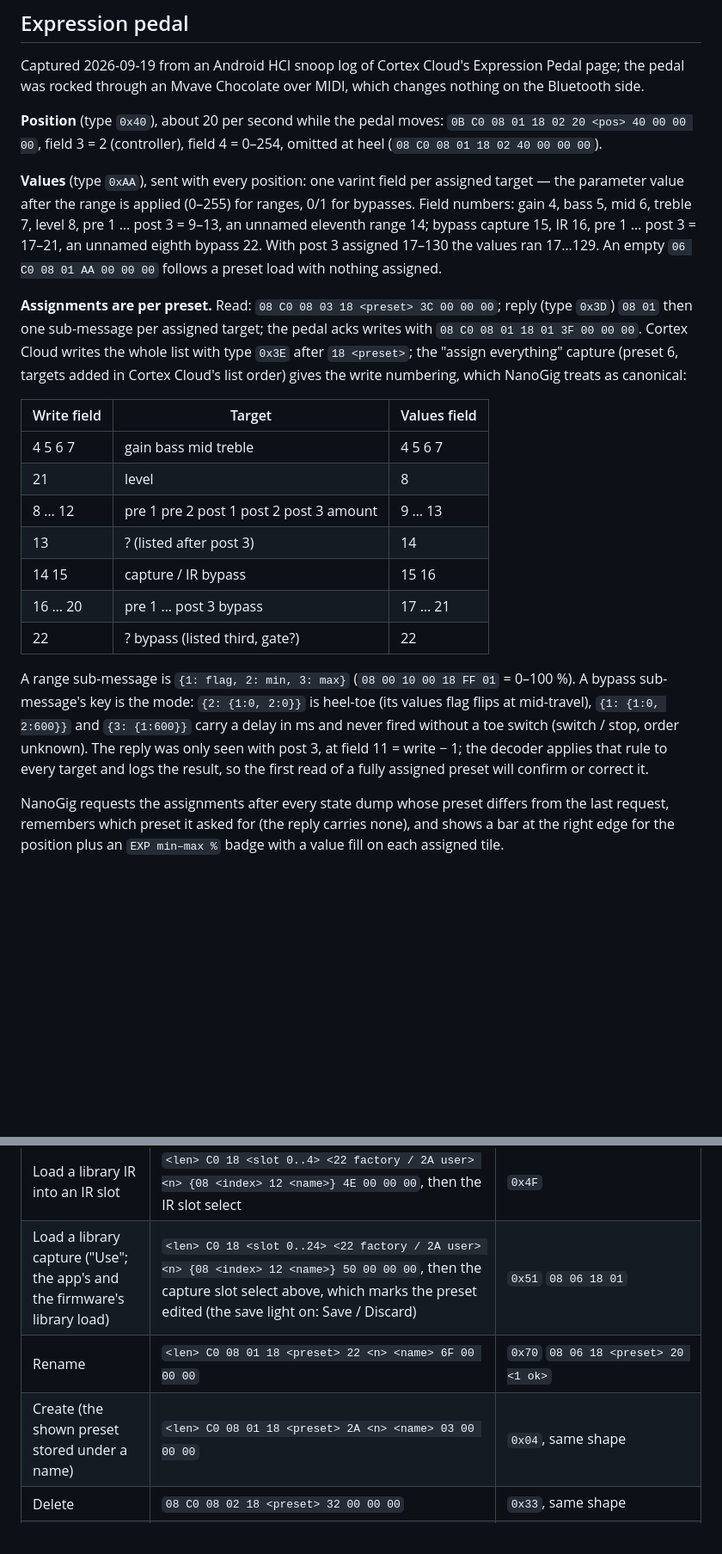
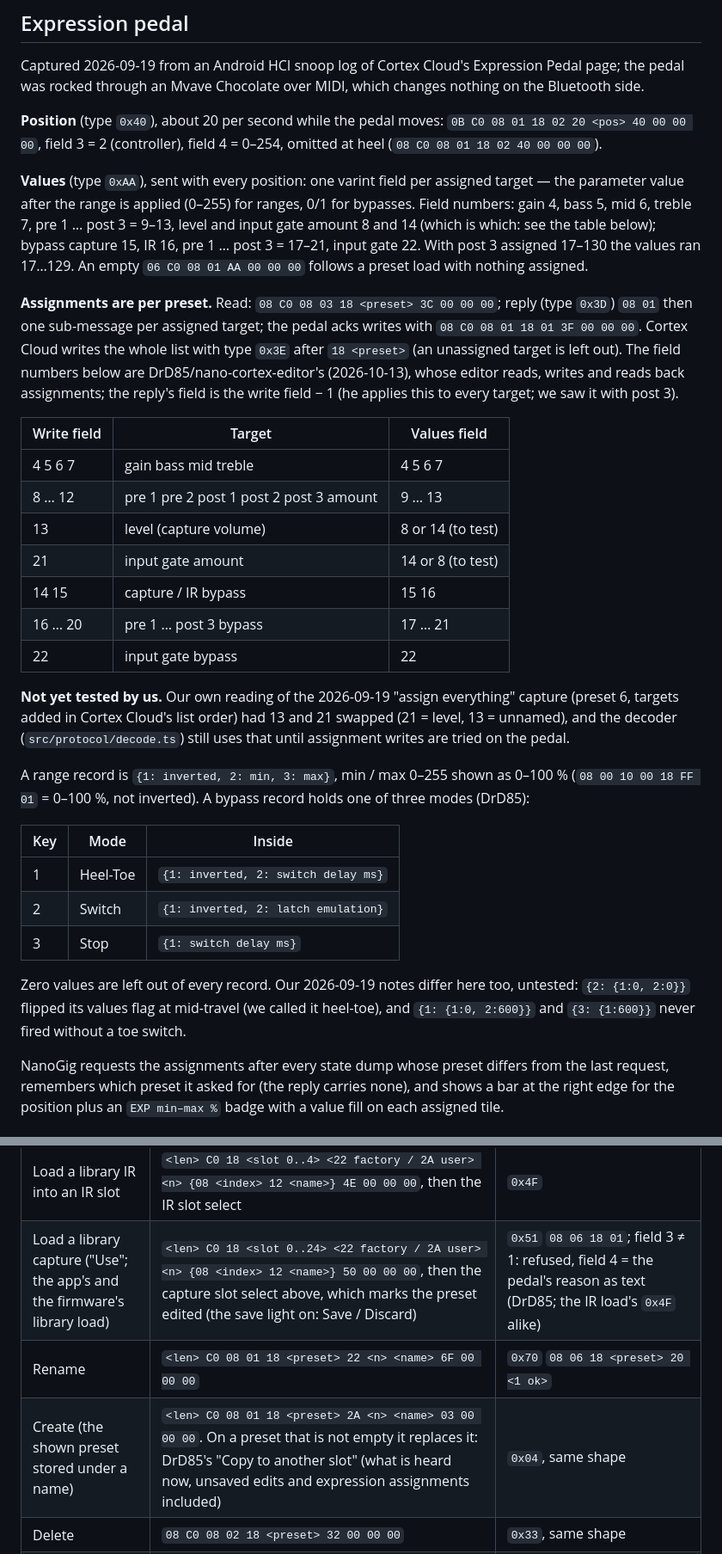
Before and after one commit to johnnyborjomi/NanoGig, a Markdown page: docs/PROTOCOL.md, 2 parts joined by grey strips. Shown at 86% size. Rendered like a GitHub page; blank space fills up the shorter version.

Commit message:
Protocol notes from DrD85's editor: settings fields, expression assignment numbering and modes, message names
Co-Authored-By: Claude Opus 5.5 <noreply@anthropic.com>

```diff
--- a/docs/PROTOCOL.md
+++ b/docs/PROTOCOL.md
@@ -267,33 +280,44 @@ pedal was rocked through an Mvave Chocolate over MIDI, which changes nothing on
 
 **Values** (type `0xAA`), sent with every position: one varint field per assigned target — the
 parameter value after the range is applied (0–255) for ranges, 0/1 for bypasses. Field numbers:
-gain 4, bass 5, mid 6, treble 7, level 8, pre 1 … post 3 = 9–13, an unnamed eleventh range 14;
-bypass capture 15, IR 16, pre 1 … post 3 = 17–21, an unnamed eighth bypass 22. With post 3
+gain 4, bass 5, mid 6, treble 7, pre 1 … post 3 = 9–13, level and input gate amount 8 and 14 (which
+is which: see the table below); bypass capture 15, IR 16, pre 1 … post 3 = 17–21, input gate 22. With post 3
 assigned 17–130 the values ran 17…129. An empty `06 C0 08 01 AA 00 00 00` follows a preset load
 with nothing assigned.
 
 **Assignments are per preset.** Read: `08 C0 08 03 18 <preset> 3C 00 00 00`; reply (type
 `0x3D`) `08 01` then one sub-message per assigned target; the pedal acks writes with
 `08 C0 08 01 18 01 3F 00 00 00`. Cortex Cloud writes the whole list with type `0x3E` after
-`18 <preset>`; the "assign everything" capture (preset 6, targets added in Cortex Cloud's list
-order) gives the write numbering, which NanoGig treats as canonical:
+`18 <preset>` (an unassigned target is left out). The field numbers below are
+DrD85/nano-cortex-editor's (2026-10-13), whose editor reads, writes and reads back assignments; the reply's field
+is the write field − 1 (he applies this to every target; we saw it with post 3).
 
 | Write field | Target                | Values field |
 | ----------- | --------------------- | ------------ |
 | 4 5 6 7     | gain bass mid treble  | 4 5 6 7      |
-| 21          | level                 | 8            |
 | 8 … 12      | pre 1 pre 2 post 1 post 2 post 3 amount | 9 … 13 |
-| 13          | ? (listed after post 3) | 14         |
+| 13          | level (capture volume) | 8 or 14 (to test) |
+| 21          | input gate amount     | 14 or 8 (to test) |
 | 14 15       | capture / IR bypass   | 15 16        |
 | 16 … 20     | pre 1 … post 3 bypass | 17 … 21      |
-| 22          | ? bypass (listed third, gate?) | 22  |
+| 22          | input gate bypass     | 22           |
 
-A range sub-message is `{1: flag, 2: min, 3: max}` (`08 00 10 00 18 FF 01` = 0–100 %). A bypass
-sub-message's key is the mode: `{2: {1:0, 2:0}}` is heel-toe (its values flag flips at
-mid-travel), `{1: {1:0, 2:600}}` and `{3: {1:600}}` carry a delay in ms and never fired without
-a toe switch (switch / stop, order unknown). The reply was only seen with post 3, at field 11 =
-write − 1; the decoder applies that rule to every target and logs the result, so the first
-read of a fully assigned preset will confirm or correct it.
+**Not yet tested by us.** Our own reading of the 2026-09-19 "assign everything" capture (preset 6, targets added
+in Cortex Cloud's list order) had 13 and 21 swapped (21 = level, 13 = unnamed), and the decoder
+(`src/protocol/decode.ts`) still uses that until assignment writes are tried on the pedal.
+
+A range record is `{1: inverted, 2: min, 3: max}`, min / max 0–255 shown as 0–100 % (`08 00 10 00 18 FF 01` =
+0–100 %, not inverted). A bypass record holds one of three modes (DrD85):
+
+| Key | Mode | Inside |
+| --- | --- | --- |
+| 1 | Heel-Toe | `{1: inverted, 2: switch delay ms}` |
+| 2 | Switch | `{1: inverted, 2: latch emulation}` |
+| 3 | Stop | `{1: switch delay ms}` |
+
+Zero values are left out of every record. Our 2026-09-19 notes differ here too, untested: `{2: {1:0, 2:0}}`
+flipped its values flag at mid-travel (we called it heel-toe), and `{1: {1:0, 2:600}}` and `{3: {1:600}}`
+never fired without a toe switch.
 
 NanoGig requests the assignments after every state dump whose preset differs from the last
 request, remembers which preset it asked for (the reply carries none), and shows a bar at the
@@ -326,9 +350,9 @@ preset is only saved by the pedal's save button) except rename / create / delete
 | Preview a library capture | `<len> C0 <1A factory / 22 user> <n> {08 <index> 12 <name>} 40 01 96 00 00 00`: Cortex Cloud's play button on a library capture. Heard at once over the preset's own, no slot of the pedal's touched, **not an edit**: the save light stays off (board, 2026-10-11). The pedal has no load into the preset itself (Cortex Cloud has none either): the edit is the "Use" below. **Never while the capture is off: that hung the pedal (2026-10-11)**; the app turns it on (slot 6) and waits for a state read showing it on | `0x97` `08 06 18 01 22 {12 <name> 1A <hash>}` |
 | Stop the preview | `0D C0 10 <ms since 1970, varint> 18 00 94 00 00 00`: Cortex Cloud's stop button (HCI snoop 2026-10-11, byte-exact). The saved capture plays again. A "Use" ends a preview without it. Neither a reselect of the preset's own capture nor a load of the shown preset ends one (board, 2026-10-11) | `0x95` `08 01 10 <the same ms> 18 01` |
 | Load a library IR into an IR slot | `<len> C0 18 <slot 0..4> <22 factory / 2A user> <n> {08 <index> 12 <name>} 4E 00 00 00`, then the IR slot select | `0x4F` |
-| Load a library capture ("Use"; the app's and the firmware's library load) | `<len> C0 18 <slot 0..24> <22 factory / 2A user> <n> {08 <index> 12 <name>} 50 00 00 00`, then the capture slot select above, which marks the preset edited (the save light on: Save / Discard) | `0x51` `08 06 18 01` |
+| Load a library capture ("Use"; the app's and the firmware's library load) | `<len> C0 18 <slot 0..24> <22 factory / 2A user> <n> {08 <index> 12 <name>} 50 00 00 00`, then the capture slot select above, which marks the preset edited (the save light on: Save / Discard) | `0x51` `08 06 18 01`; field 3 ≠ 1: refused, field 4 = the pedal's reason as text (DrD85; the IR load's `0x4F` alike) |
 | Rename | `<len> C0 08 01 18 <preset> 22 <n> <name> 6F 00 00 00` | `0x70` `08 06 18 <preset> 20 <1 ok>` |
-| Create (the shown preset stored under a name) | `<len> C0 08 01 18 <preset> 2A <n> <name> 03 00 00 00` | `0x04`, same shape |
+| Create (the shown preset stored under a name) | `<len> C0 08 01 18 <preset> 2A <n> <name> 03 00 00 00`. On a preset that is not empty it replaces it: DrD85's "Copy to another slot" (what is heard now, unsaved edits and expression assignments included) | `0x04`, same shape |
 | Delete | `08 C0 08 02 18 <preset> 32 00 00 00` | `0x33`, same shape |
 | Footswitch | the preset select with field 4 = −1, field 5..8 (IA, IB, IIA, IIB) = the preset on the chosen one, the others −1, field 9 = 2 | as a select (`0x1F`, `0x1E`) |
 | Saved on the pedal | — | `0x1B` with field 3 = 2 (the pedal's save button) |
```
Also changed, not shown: other parts of docs/PROTOCOL.md (+27 -2 lines).
